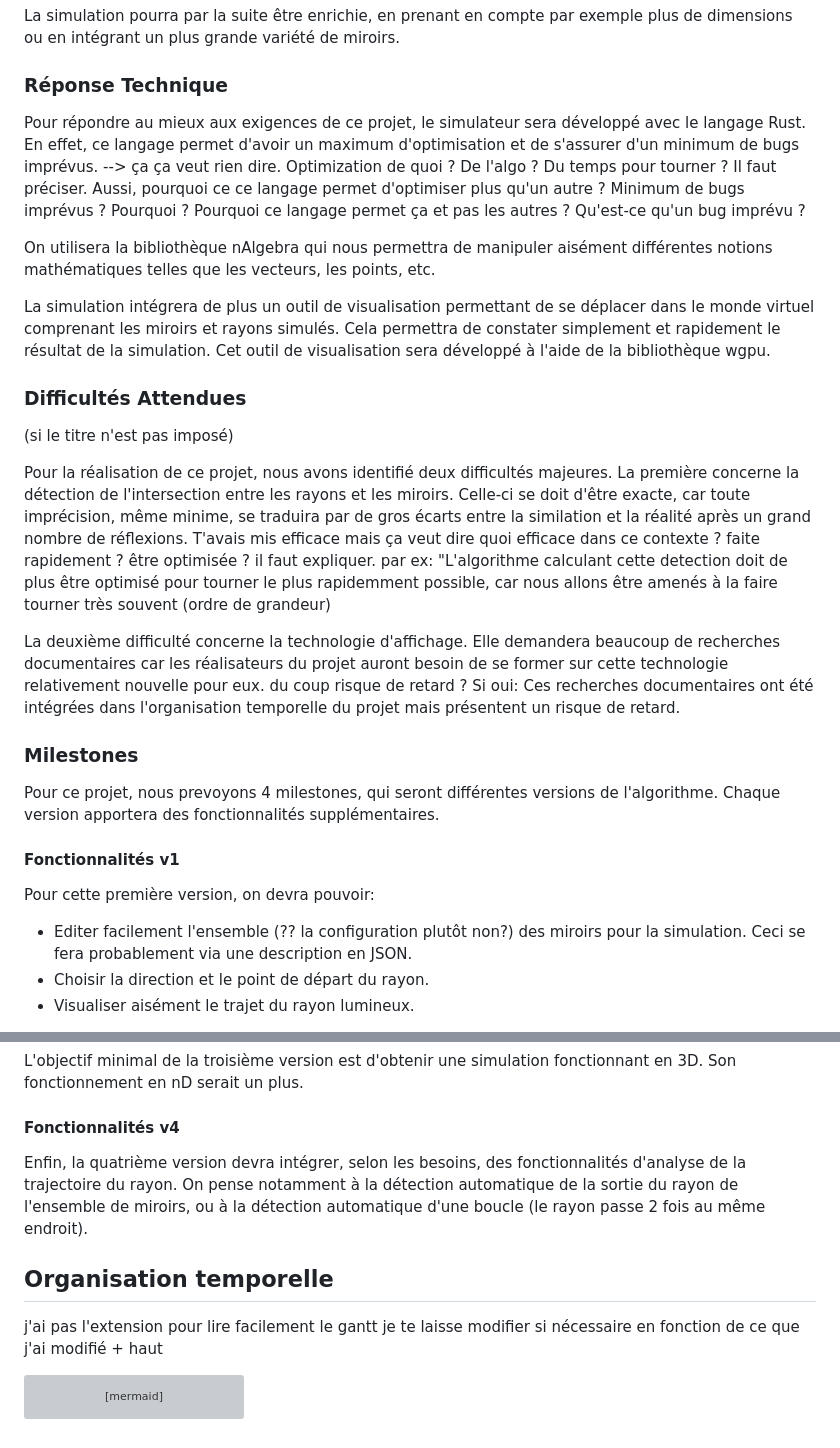
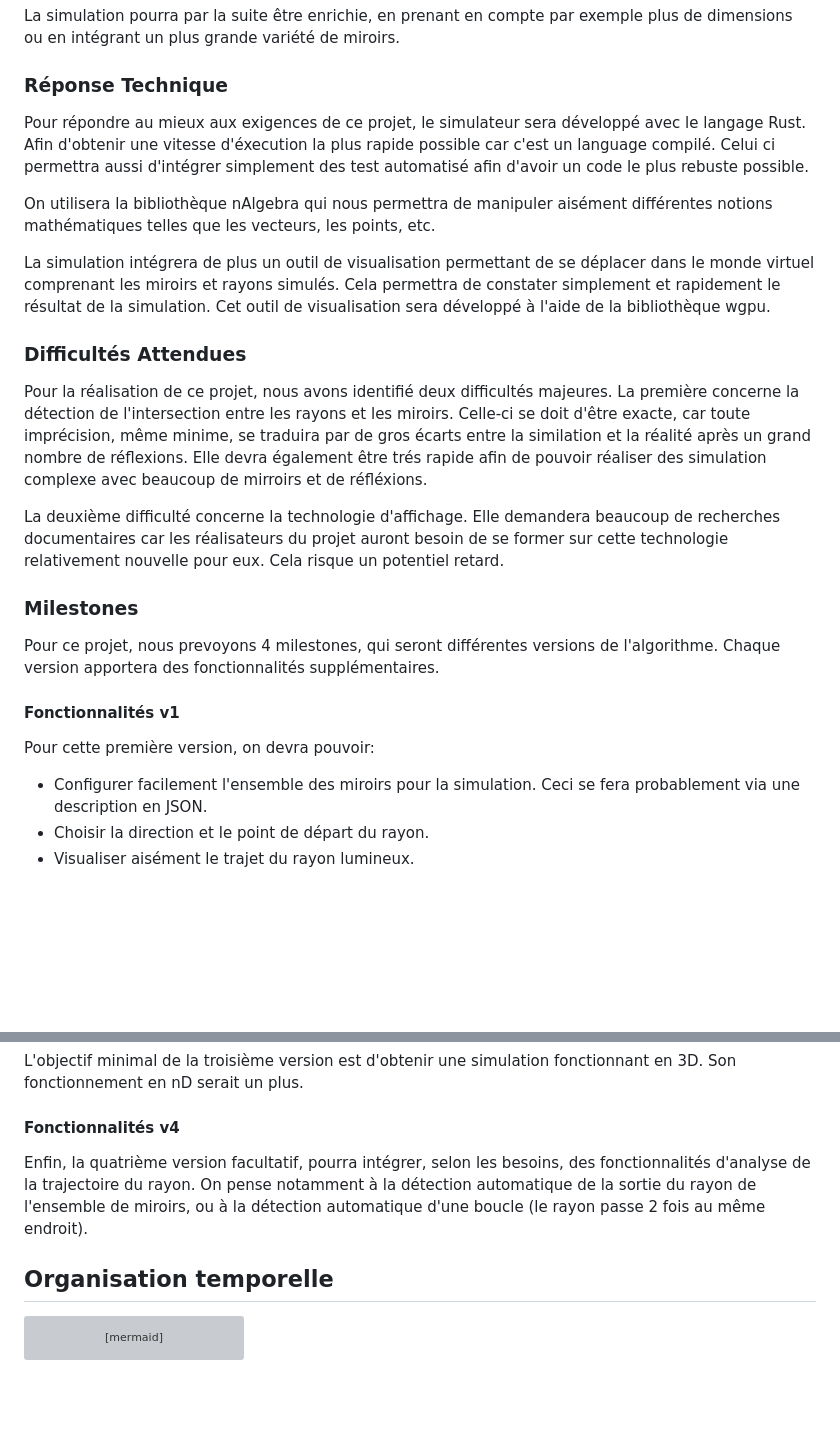
Before and after one commit to FlashOnFire/MirrorVerse, a Markdown page: project_managment/specifications.md, 2 parts joined by grey strips. GitHub-like rendering; blank space fills up the shorter version; grey boxes are pictures that could not be loaded.

Commit message:
follow alice indications

````diff
--- a/project_managment/specifications.md
+++ b/project_managment/specifications.md
@@ -20,21 +21,20 @@ La simulation pourra par la suite être enrichie, en prenant en compte par exemp
 
 ### Réponse Technique
 
-Pour répondre au mieux aux exigences de ce projet, le simulateur sera développé avec le langage Rust. En effet, ce langage permet d'avoir un maximum d'optimisation et de s'assurer d'un minimum de bugs imprévus.
-<span style="color:red">
---> ça ça veut rien dire. Optimization de quoi ? De l'algo ? Du temps pour tourner ? Il faut préciser. Aussi, pourquoi ce ce langage permet d'optimiser plus qu'un autre ? Minimum de bugs imprévus ? Pourquoi ? Pourquoi ce langage permet ça et pas les autres ? Qu'est-ce qu'un bug imprévu ? </span>
+Pour répondre au mieux aux exigences de ce projet, le simulateur sera développé avec le langage Rust. Afin d'obtenir une vitesse d'éxecution la plus rapide possible car c'est un language compilé.
+Celui ci permettra aussi d'intégrer simplement des test automatisé afin d'avoir un code le plus rebuste possible.
 
 On utilisera la bibliothèque nAlgebra qui nous permettra de manipuler aisément différentes notions mathématiques telles que les vecteurs, les points, etc.
 
 La simulation intégrera de plus un outil de visualisation permettant de se déplacer dans le monde virtuel comprenant les miroirs et rayons simulés. Cela permettra de constater simplement et rapidement le résultat de la simulation. Cet outil de visualisation sera développé à l'aide de la bibliothèque wgpu.
 
 ### Difficultés Attendues
-<span style="color:red"> (si le titre n'est pas imposé) </span>
 
 Pour la réalisation de ce projet, nous avons identifié deux difficultés majeures. La première concerne la détection de l'intersection entre les rayons et les miroirs. Celle-ci se doit d'être exacte, car toute imprécision, même minime, se traduira par de gros écarts entre la similation et la réalité après un grand nombre de réflexions.
-<span style="color:red"> T'avais mis efficace mais ça veut dire quoi efficace dans ce contexte ? faite rapidement ? être optimisée ? il faut expliquer. par ex: "L'algorithme calculant cette detection doit de plus être optimisé pour tourner le plus rapidemment possible, car nous allons être amenés à la faire tourner très souvent (ordre de grandeur) </span>
+Elle devra également être trés rapide afin de pouvoir réaliser des simulation complexe avec beaucoup de mirroirs et de réfléxions.
 
-La deuxième difficulté concerne la technologie d'affichage. Elle demandera beaucoup de recherches documentaires car les réalisateurs du projet auront besoin de se former sur cette technologie relativement nouvelle pour eux. <span style="color:red"> du coup risque de retard ? Si oui: Ces recherches documentaires ont été intégrées dans l'organisation temporelle du projet mais présentent un risque de retard. </span>
+La deuxième difficulté concerne la technologie d'affichage. Elle demandera beaucoup de recherches documentaires car les réalisateurs du projet auront besoin de se former sur cette technologie relativement nouvelle pour eux.
+Cela risque un potentiel retard.
 
 
 ### Milestones
@@ -44,7 +44,7 @@ Pour ce projet, nous prevoyons 4 milestones, qui seront différentes versions de
 
 #### Fonctionnalités v1
 Pour cette première version, on devra pouvoir:
-- Editer facilement l'ensemble <span style="color:red"> (?? la configuration plutôt non?) </span> des miroirs pour la simulation. Ceci se fera probablement via une description en JSON.
+- Configurer facilement l'ensemble des miroirs pour la simulation. Ceci se fera probablement via une description en JSON.
 - Choisir la direction et le point de départ du rayon.
 - Visualiser aisément le trajet du rayon lumineux.
 
@@ -62,11 +62,11 @@ Cette deuxième version devra supporter les types de miroirs suivants :
 L'objectif minimal de la troisième version est d'obtenir une simulation fonctionnant en 3D. Son fonctionnement en nD serait un plus.
 
 #### Fonctionnalités v4
-Enfin, la quatrième version devra intégrer, selon les besoins, des fonctionnalités d'analyse de la trajectoire du rayon. On pense notamment à la détection automatique de la sortie du rayon de l'ensemble de miroirs, ou à la détection automatique d'une boucle (le rayon passe 2 fois au même endroit).
+Enfin, la quatrième version facultatif, pourra intégrer, selon les besoins, des fonctionnalités d'analyse de la trajectoire du rayon. On pense notamment à la détection automatique de la sortie du rayon de l'ensemble de miroirs, ou à la détection automatique d'une boucle (le rayon passe 2 fois au même endroit).
+
+
 
 ## Organisation temporelle
-
-<span style="color:red"> j'ai pas l'extension pour lire facilement le gantt je te laisse modifier si nécessaire en fonction de ce que j'ai modifié + haut </span>
 
 ```mermaid
 gantt
````
Also changed, not shown: other parts of project_managment/specifications.md (+2 -1 lines).
